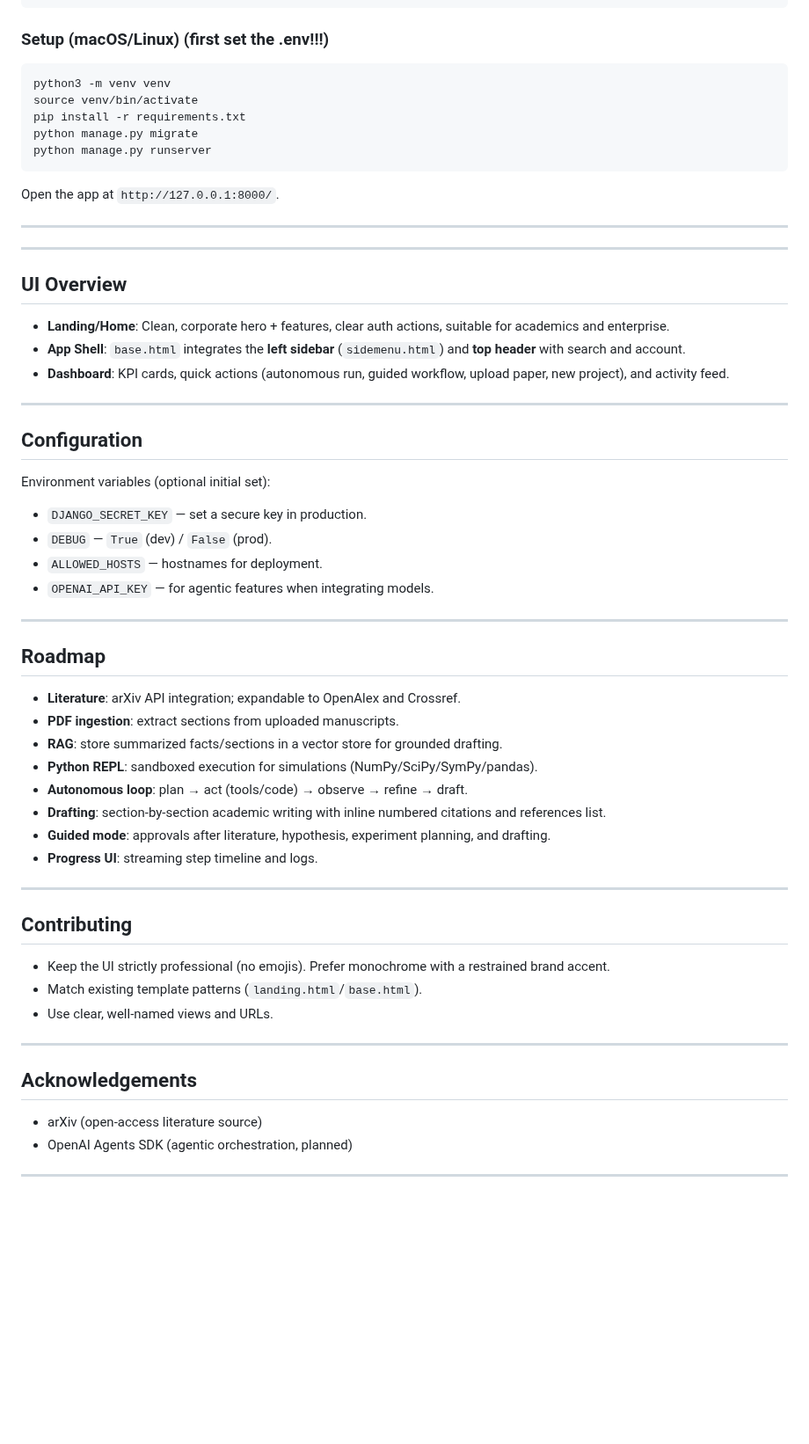
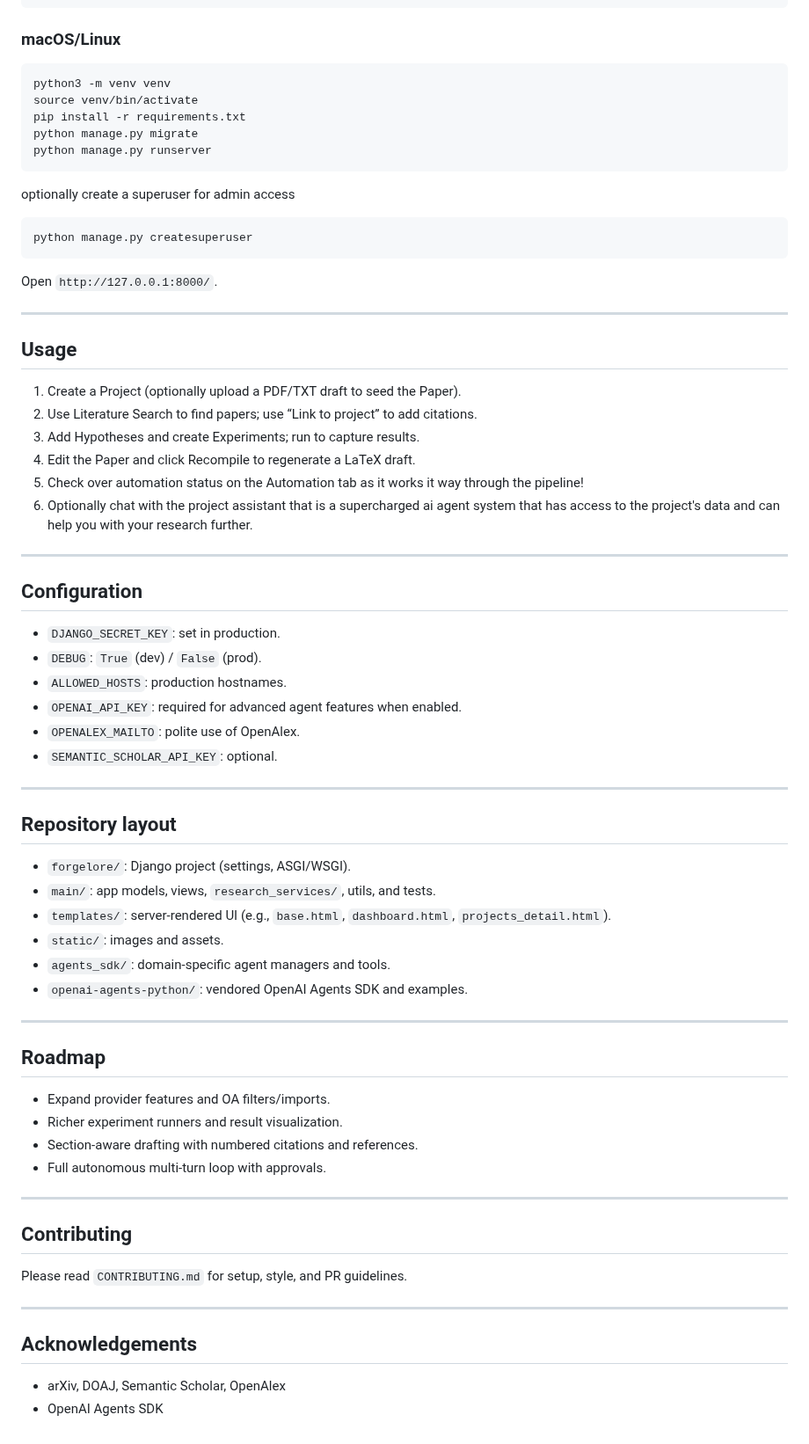
Before and after one commit to maestromaximo/forgelore, a Markdown page: README.md, the part around one of its changes. Shown at 88% size. GitHub-like rendering; blank space fills up the shorter version.

````diff
--- a/README.md
+++ b/README.md
@@ -62,7 +76,7 @@ python manage.py migrate
 python manage.py runserver
 ```
 
-### Setup (macOS/Linux) (first set the .env!!!)
+### macOS/Linux
 ```bash
 python3 -m venv venv
 source venv/bin/activate
@@ -71,51 +85,58 @@ python manage.py migrate
 python manage.py runserver
 ```
 
-Open the app at `http://127.0.0.1:8000/`.
+optionally create a superuser for admin access
+```bash
+python manage.py createsuperuser
+```
+
+Open `http://127.0.0.1:8000/`.
 
 ---
 
-
----
-
-## UI Overview
-- **Landing/Home**: Clean, corporate hero + features, clear auth actions, suitable for academics and enterprise.
-- **App Shell**: `base.html` integrates the **left sidebar** (`sidemenu.html`) and **top header** with search and account.
-- **Dashboard**: KPI cards, quick actions (autonomous run, guided workflow, upload paper, new project), and activity feed.
-
+## Usage
+1. Create a Project (optionally upload a PDF/TXT draft to seed the Paper).
+2. Use Literature Search to find papers; use “Link to project” to add citations.
+3. Add Hypotheses and create Experiments; run to capture results.
+4. Edit the Paper and click Recompile to regenerate a LaTeX draft.
+5. Check over automation status on the Automation tab as it works it way through the pipeline!
+6. Optionally chat with the project assistant that is a supercharged ai agent system that has access to the project's data and can help you with your research further.
 
 ---
 
 ## Configuration
-Environment variables (optional initial set):
-- `DJANGO_SECRET_KEY` — set a secure key in production.
-- `DEBUG` — `True` (dev) / `False` (prod).
-- `ALLOWED_HOSTS` — hostnames for deployment.
-- `OPENAI_API_KEY` — for agentic features when integrating models.
+- `DJANGO_SECRET_KEY`: set in production.
+- `DEBUG`: `True` (dev) / `False` (prod).
+- `ALLOWED_HOSTS`: production hostnames.
+- `OPENAI_API_KEY`: required for advanced agent features when enabled.
+- `OPENALEX_MAILTO`: polite use of OpenAlex.
+- `SEMANTIC_SCHOLAR_API_KEY`: optional.
+
+---
+
+## Repository layout
+- `forgelore/`: Django project (settings, ASGI/WSGI).
+- `main/`: app models, views, `research_services/`, utils, and tests.
+- `templates/`: server‑rendered UI (e.g., `base.html`, `dashboard.html`, `projects_detail.html`).
+- `static/`: images and assets.
+- `agents_sdk/`: domain‑specific agent managers and tools.
+- `openai-agents-python/`: vendored OpenAI Agents SDK and examples.
 
 ---
 
 ## Roadmap
-- **Literature**: arXiv API integration; expandable to OpenAlex and Crossref.
-- **PDF ingestion**: extract sections from uploaded manuscripts.
-- **RAG**: store summarized facts/sections in a vector store for grounded drafting.
-- **Python REPL**: sandboxed execution for simulations (NumPy/SciPy/SymPy/pandas).
-- **Autonomous loop**: plan → act (tools/code) → observe → refine → draft.
-- **Drafting**: section-by-section academic writing with inline numbered citations and references list.
-- **Guided mode**: approvals after literature, hypothesis, experiment planning, and drafting.
-- **Progress UI**: streaming step timeline and logs.
+- Expand provider features and OA filters/imports.
+- Richer experiment runners and result visualization.
+- Section‑aware drafting with numbered citations and references.
+- Full autonomous multi‑turn loop with approvals.
 
 ---
 
 ## Contributing
-- Keep the UI strictly professional (no emojis). Prefer monochrome with a restrained brand accent.
-- Match existing template patterns (`landing.html`/`base.html`).
-- Use clear, well-named views and URLs.
+Please read `CONTRIBUTING.md` for setup, style, and PR guidelines.
 
 ---
 
 ## Acknowledgements
-- arXiv (open-access literature source)
-- OpenAI Agents SDK (agentic orchestration, planned)
-
----
+- arXiv, DOAJ, Semantic Scholar, OpenAlex
+- OpenAI Agents SDK
````
Also changed, not shown: other parts of README.md (+53 -39 lines), CONTRIBUTING.md (added, +79 -0 lines).
